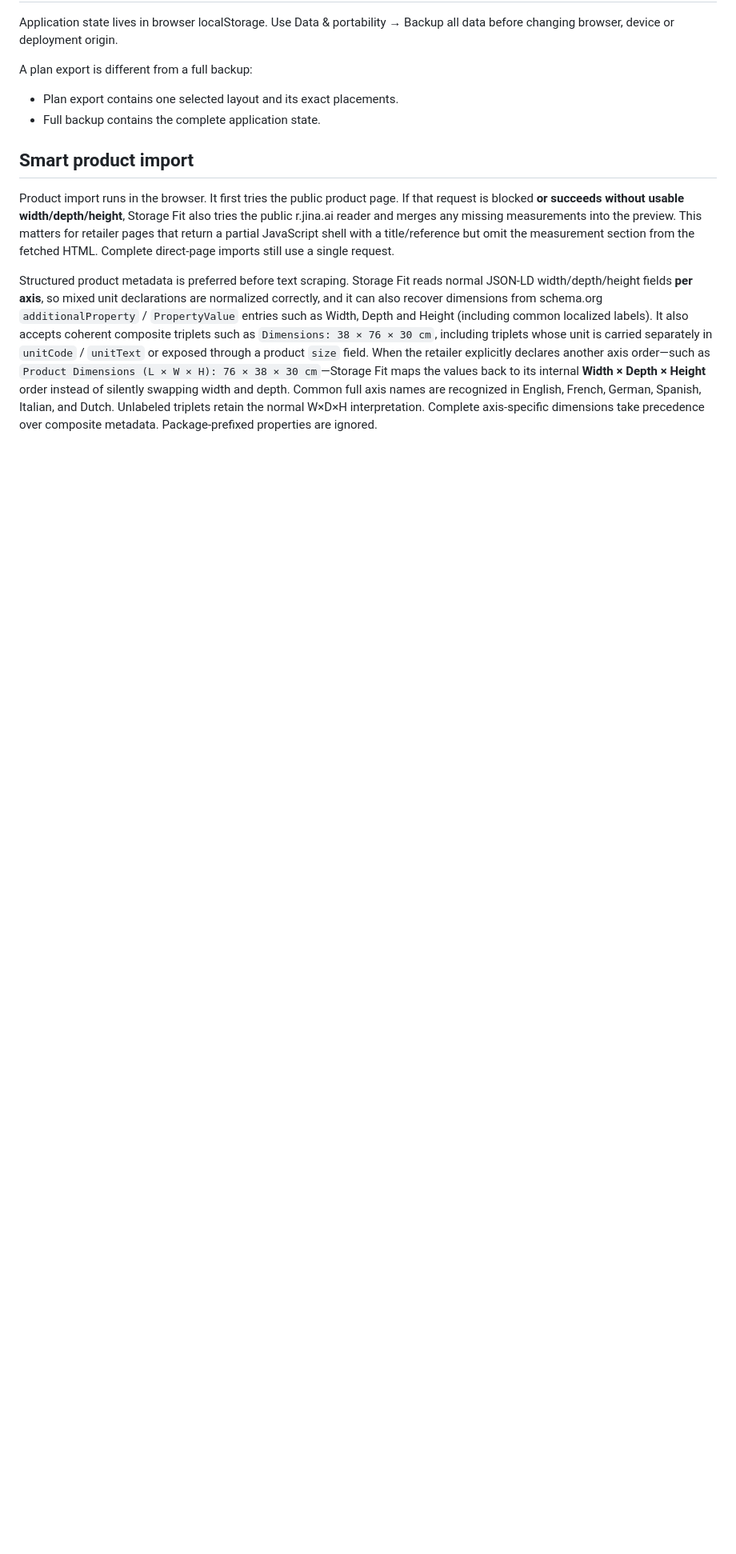
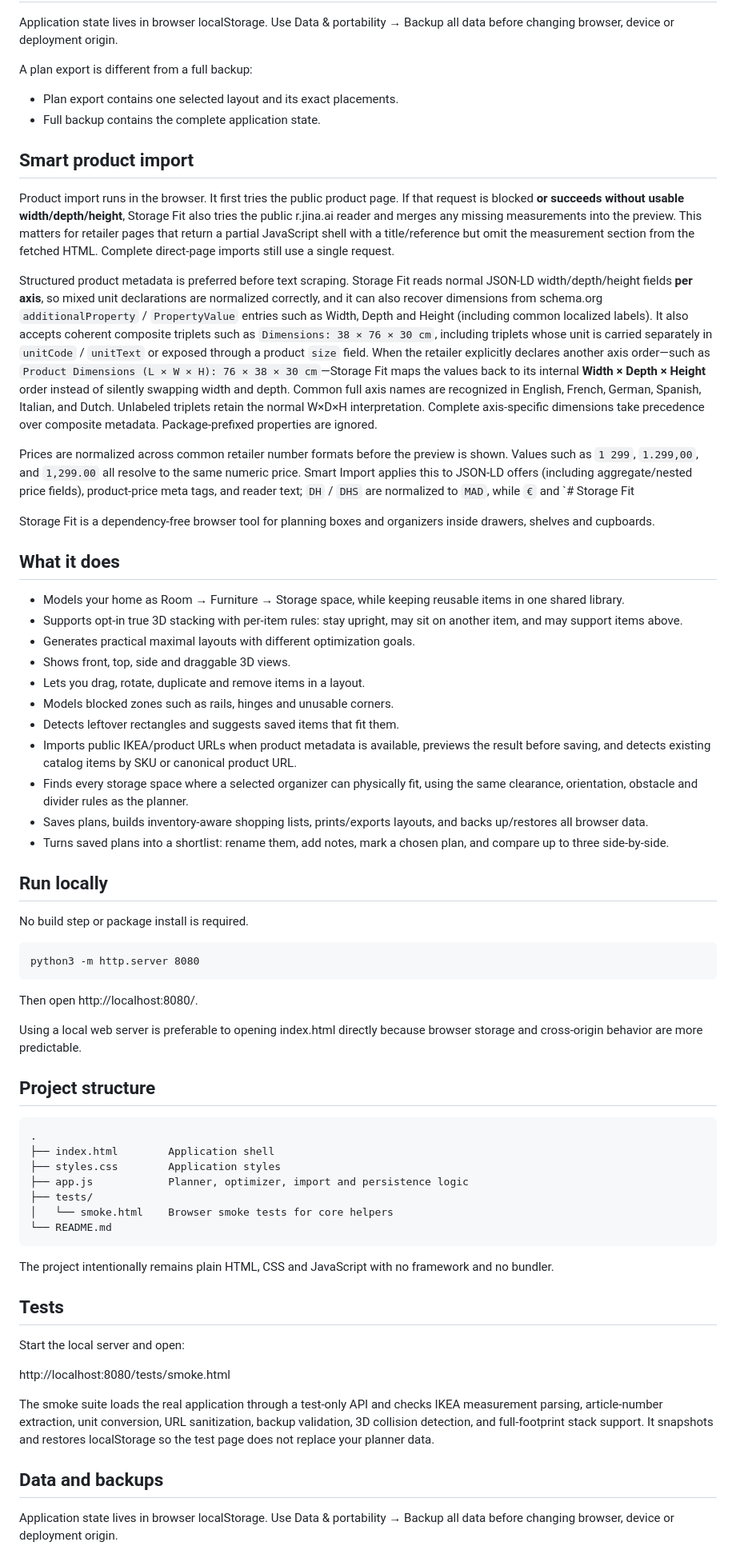
Before and after one commit to mrkpatchaa/storage-fit, a Markdown page: README.md, the part around one of its changes. Shown at 80% size. Drawn GitHub-style; blank space fills up the shorter version.

```diff
--- a/README.md
+++ b/README.md
@@ -60,3 +60,56 @@ A plan export is different from a full backup:
 Product import runs in the browser. It first tries the public product page. If that request is blocked **or succeeds without usable width/depth/height**, Storage Fit also tries the public r.jina.ai reader and merges any missing measurements into the preview. This matters for retailer pages that return a partial JavaScript shell with a title/reference but omit the measurement section from the fetched HTML. Complete direct-page imports still use a single request.
 
 Structured product metadata is preferred before text scraping. Storage Fit reads normal JSON-LD width/depth/height fields **per axis**, so mixed unit declarations are normalized correctly, and it can also recover dimensions from schema.org `additionalProperty` / `PropertyValue` entries such as Width, Depth and Height (including common localized labels). It also accepts coherent composite triplets such as `Dimensions: 38 × 76 × 30 cm`, including triplets whose unit is carried separately in `unitCode` / `unitText` or exposed through a product `size` field. When the retailer explicitly declares another axis order—such as `Product Dimensions (L × W × H): 76 × 38 × 30 cm`—Storage Fit maps the values back to its internal **Width × Depth × Height** order instead of silently swapping width and depth. Common full axis names are recognized in English, French, German, Spanish, Italian, and Dutch. Unlabeled triplets retain the normal W×D×H interpretation. Complete axis-specific dimensions take precedence over composite metadata. Package-prefixed properties are ignored.
+
+Prices are normalized across common retailer number formats before the preview is shown. Values such as `1 299`, `1.299,00`, and `1,299.00` all resolve to the same numeric price. Smart Import applies this to JSON-LD offers (including aggregate/nested price fields), product-price meta tags, and reader text; `DH` / `DHS` are normalized to `MAD`, while `€` and `# Storage Fit
+
+Storage Fit is a dependency-free browser tool for planning boxes and organizers inside drawers, shelves and cupboards.
+
+## What it does
+
+- Models your home as Room → Furniture → Storage space, while keeping reusable items in one shared library.
+- Supports opt-in true 3D stacking with per-item rules: stay upright, may sit on another item, and may support items above.
+- Generates practical maximal layouts with different optimization goals.
+- Shows front, top, side and draggable 3D views.
+- Lets you drag, rotate, duplicate and remove items in a layout.
+- Models blocked zones such as rails, hinges and unusable corners.
+- Detects leftover rectangles and suggests saved items that fit them.
+- Imports public IKEA/product URLs when product metadata is available, previews the result before saving, and detects existing catalog items by SKU or canonical product URL.
+- Finds every storage space where a selected organizer can physically fit, using the same clearance, orientation, obstacle and divider rules as the planner.
+- Saves plans, builds inventory-aware shopping lists, prints/exports layouts, and backs up/restores all browser data.
+- Turns saved plans into a shortlist: rename them, add notes, mark a chosen plan, and compare up to three side-by-side.
+
+## Run locally
+
+No build step or package install is required.
+
+    python3 -m http.server 8080
+
+Then open http://localhost:8080/.
+
+Using a local web server is preferable to opening index.html directly because browser storage and cross-origin behavior are more predictable.
+
+## Project structure
+
+    .
+    ├── index.html        Application shell
+    ├── styles.css        Application styles
+    ├── app.js            Planner, optimizer, import and persistence logic
+    ├── tests/
+    │   └── smoke.html    Browser smoke tests for core helpers
+    └── README.md
+
+The project intentionally remains plain HTML, CSS and JavaScript with no framework and no bundler.
+
+## Tests
+
+Start the local server and open:
+
+http://localhost:8080/tests/smoke.html
+
+The smoke suite loads the real application through a test-only API and checks IKEA measurement parsing, article-number extraction, unit conversion, URL sanitization, backup validation, 3D collision detection, and full-footprint stack support. It snapshots and restores localStorage so the test page does not replace your planner data.
+
+## Data and backups
+
+Application state lives in browser localStorage. Use Data & portability → Backup all data before changing browser, device or deployment origin.
+
```
Also changed, not shown: other parts of README.md (+10 -0 lines).
